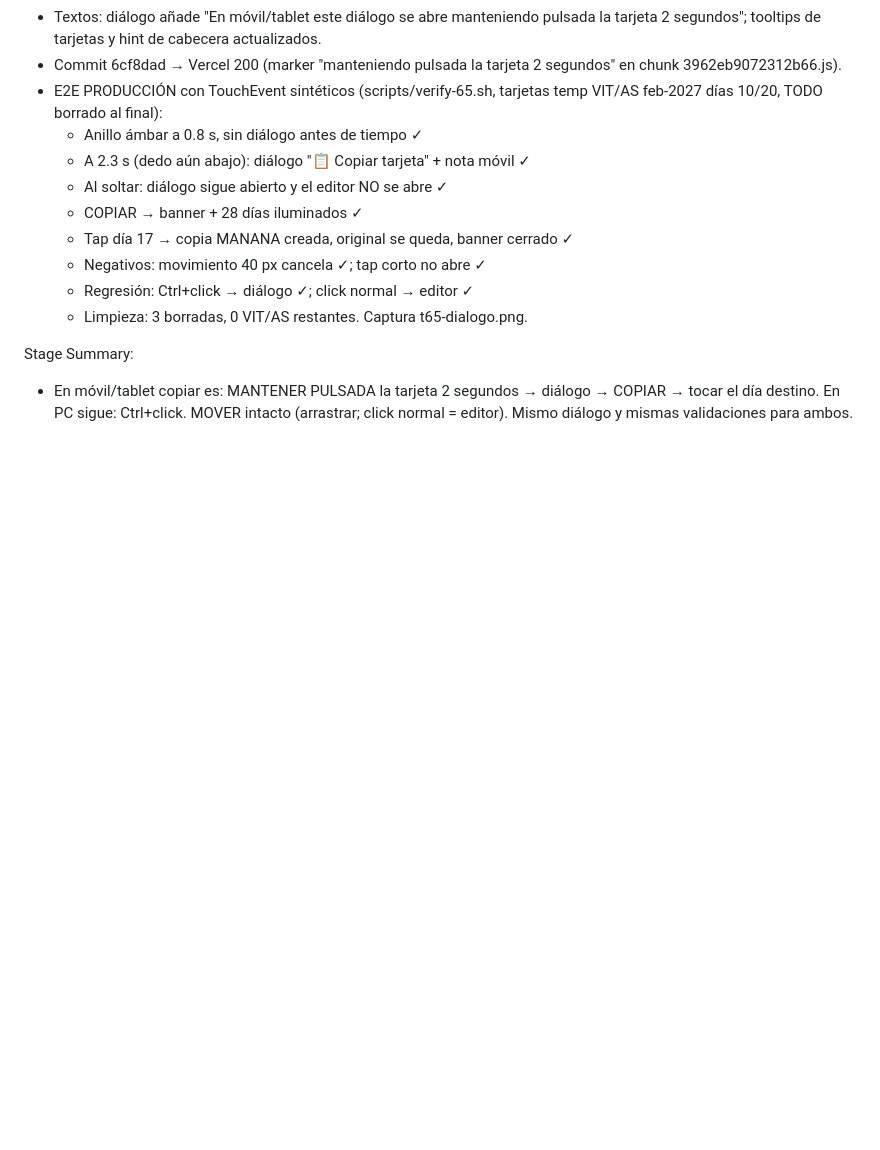
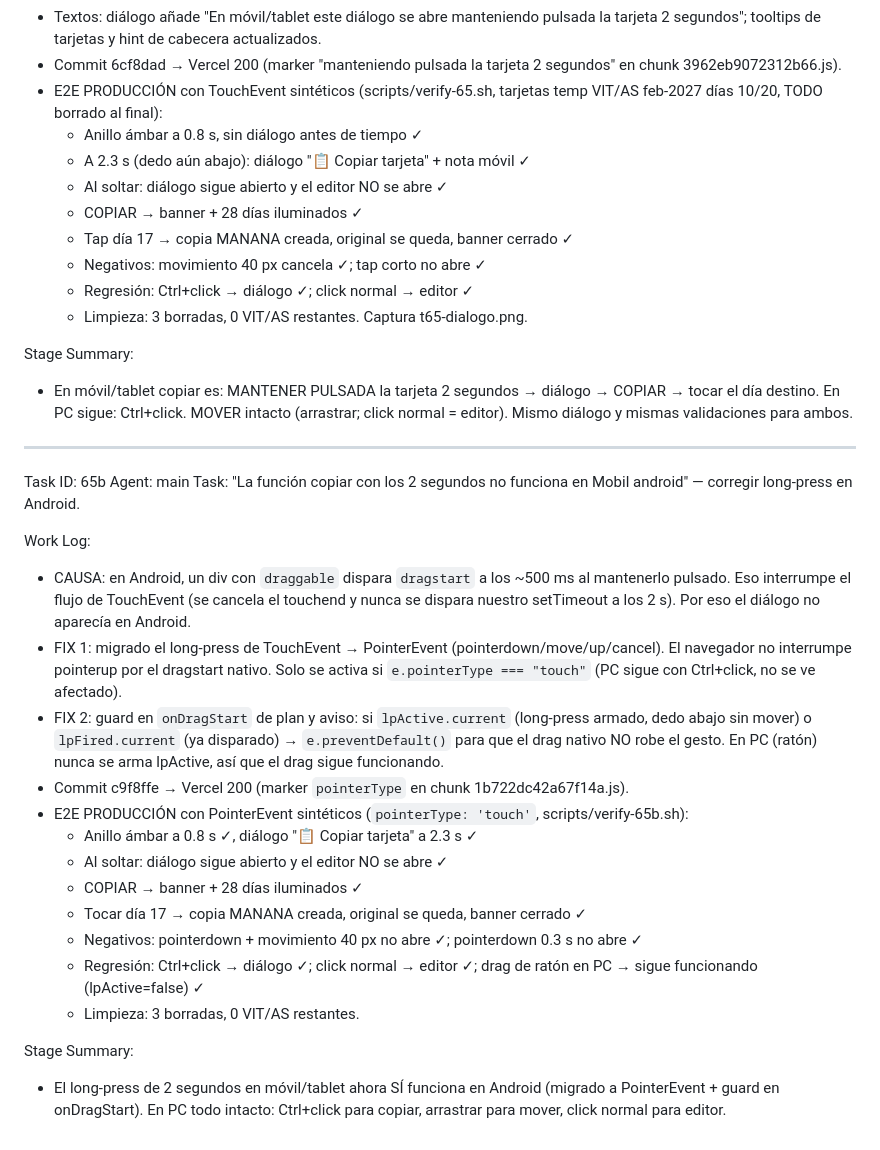
Before and after one commit to tpinilla81-sudo/mural-saas, a Markdown page: worklog.md, the part around the change. Drawn GitHub-style; blank space fills up the shorter version.

Commit message:
worklog Task 65b: fix long-press en Android - migrado a PointerEvent + guard onDragStart, verificado en produccion

```diff
--- a/worklog.md
+++ b/worklog.md
@@ -1953,3 +1953,25 @@ Work Log:
 
 Stage Summary:
 - En móvil/tablet copiar es: MANTENER PULSADA la tarjeta 2 segundos → diálogo → COPIAR → tocar el día destino. En PC sigue: Ctrl+click. MOVER intacto (arrastrar; click normal = editor). Mismo diálogo y mismas validaciones para ambos.
+
+---
+Task ID: 65b
+Agent: main
+Task: "La función copiar con los 2 segundos no funciona en Mobil android" — corregir long-press en Android.
+
+Work Log:
+- CAUSA: en Android, un div con `draggable` dispara `dragstart` a los ~500 ms al mantenerlo pulsado. Eso interrumpe el flujo de TouchEvent (se cancela el touchend y nunca se dispara nuestro setTimeout a los 2 s). Por eso el diálogo no aparecía en Android.
+- FIX 1: migrado el long-press de TouchEvent → PointerEvent (pointerdown/move/up/cancel). El navegador no interrumpe pointerup por el dragstart nativo. Solo se activa si `e.pointerType === "touch"` (PC sigue con Ctrl+click, no se ve afectado).
+- FIX 2: guard en `onDragStart` de plan y aviso: si `lpActive.current` (long-press armado, dedo abajo sin mover) o `lpFired.current` (ya disparado) → `e.preventDefault()` para que el drag nativo NO robe el gesto. En PC (ratón) nunca se arma lpActive, así que el drag sigue funcionando.
+- Commit c9f8ffe → Vercel 200 (marker `pointerType` en chunk 1b722dc42a67f14a.js).
+- E2E PRODUCCIÓN con PointerEvent sintéticos (`pointerType: 'touch'`, scripts/verify-65b.sh):
+  * Anillo ámbar a 0.8 s ✓, diálogo "📋 Copiar tarjeta" a 2.3 s ✓
+  * Al soltar: diálogo sigue abierto y el editor NO se abre ✓
+  * COPIAR → banner + 28 días iluminados ✓
+  * Tocar día 17 → copia MANANA creada, original se queda, banner cerrado ✓
+  * Negativos: pointerdown + movimiento 40 px no abre ✓; pointerdown 0.3 s no abre ✓
+  * Regresión: Ctrl+click → diálogo ✓; click normal → editor ✓; drag de ratón en PC → sigue funcionando (lpActive=false) ✓
+  * Limpieza: 3 borradas, 0 VIT/AS restantes.
+
+Stage Summary:
+- El long-press de 2 segundos en móvil/tablet ahora SÍ funciona en Android (migrado a PointerEvent + guard en onDragStart). En PC todo intacto: Ctrl+click para copiar, arrastrar para mover, click normal para editor.
```
